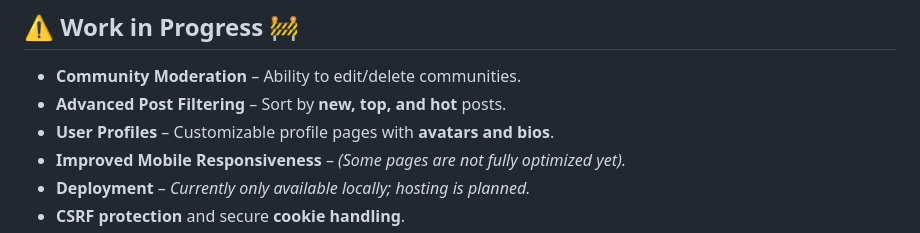
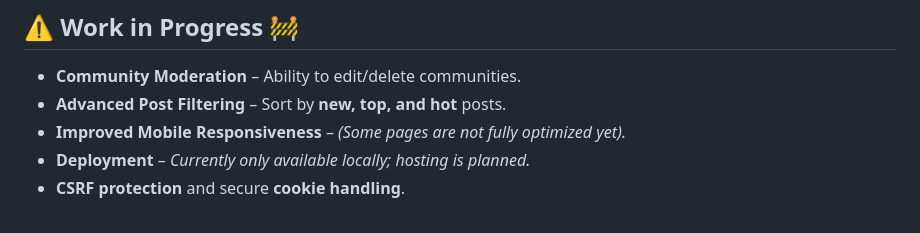
Before and after one commit to lucamarsman/hive-forum, a Markdown page: README.md, the part around the change. GitHub-like rendering.

```diff
--- a/README.md
+++ b/README.md
@@ -57,7 +57,6 @@ Hive Forum is a **full-stack community-driven discussion platform** where users
 
 - **Community Moderation** – Ability to edit/delete communities.
 - **Advanced Post Filtering** – Sort by **new, top, and hot** posts.
-- **User Profiles** – Customizable profile pages with **avatars and bios**.
 - **Improved Mobile Responsiveness** – _(Some pages are not fully optimized yet)._
 - **Deployment** – _Currently only available locally; hosting is planned._
 - **CSRF protection** and secure **cookie handling**.
```
